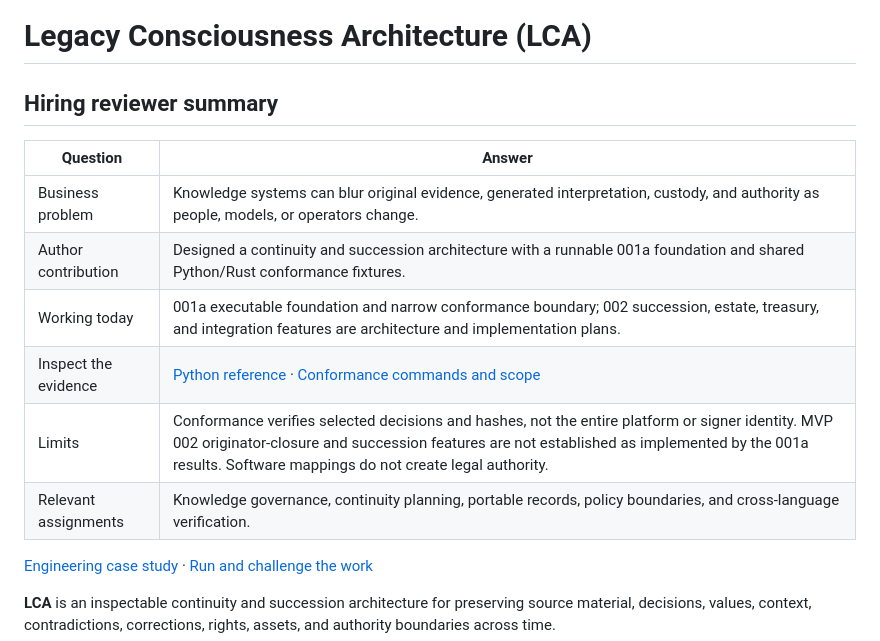
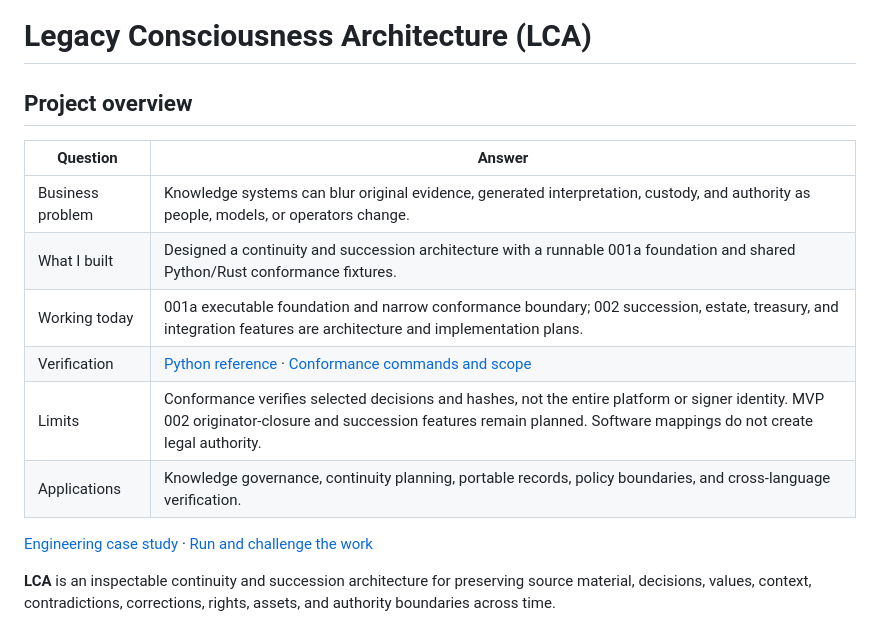
Before and after one commit to nanogarden-org/LCA-MVP, a Markdown page: README.md, the part around the change. Rendered like a GitHub page.

Commit message:
docs: use direct project language and concise evidence

```diff
--- a/README.md
+++ b/README.md
@@ -1,15 +1,15 @@
 # Legacy Consciousness Architecture (LCA)
 
-## Hiring reviewer summary
+## Project overview
 
 | Question | Answer |
 | --- | --- |
 | Business problem | Knowledge systems can blur original evidence, generated interpretation, custody, and authority as people, models, or operators change. |
-| Author contribution | Designed a continuity and succession architecture with a runnable 001a foundation and shared Python/Rust conformance fixtures. |
+| What I built | Designed a continuity and succession architecture with a runnable 001a foundation and shared Python/Rust conformance fixtures. |
 | Working today | 001a executable foundation and narrow conformance boundary; 002 succession, estate, treasury, and integration features are architecture and implementation plans. |
-| Inspect the evidence | [Python reference](reference_impl/python/README.md) · [Conformance commands and scope](conformance/README.md) |
-| Limits | Conformance verifies selected decisions and hashes, not the entire platform or signer identity. MVP 002 originator-closure and succession features are not established as implemented by the 001a results. Software mappings do not create legal authority. |
-| Relevant assignments | Knowledge governance, continuity planning, portable records, policy boundaries, and cross-language verification. |
+| Verification | [Python reference](reference_impl/python/README.md) · [Conformance commands and scope](conformance/README.md) |
+| Limits | Conformance verifies selected decisions and hashes, not the entire platform or signer identity. MVP 002 originator-closure and succession features remain planned. Software mappings do not create legal authority. |
+| Applications | Knowledge governance, continuity planning, portable records, policy boundaries, and cross-language verification. |
 
 [Engineering case study](docs/hiring-case-study.md) · [Run and challenge the work](#where-to-start)
 
```
